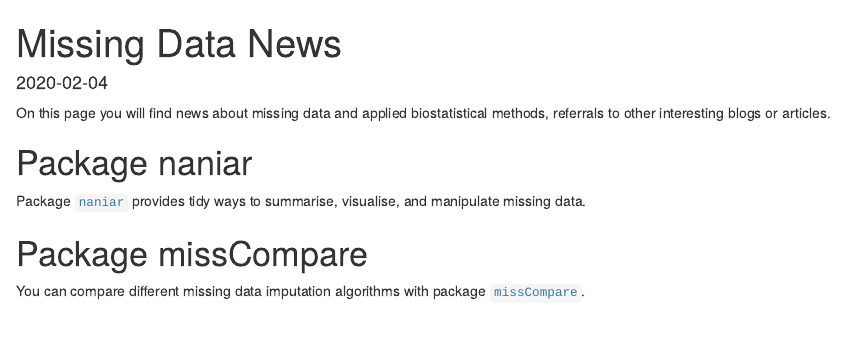
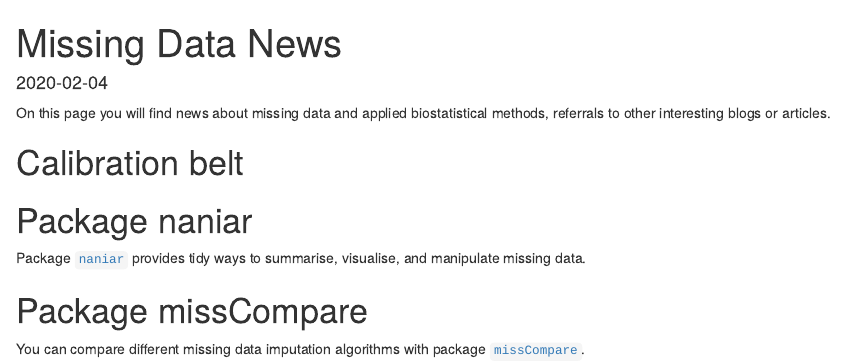
Before and after one commit to mwheymans/missingdatasolutions, an R Markdown document (content/news.Rmd): the page in a window 1100 px wide, from its top. Rendered offline with R 4.5, knitr and Pandoc, with nearby package versions.

Commit message:
Add new sub title to news.

```diff
--- a/content/news.Rmd
+++ b/content/news.Rmd
@@ -7,6 +7,8 @@
 
 On this page you will find news about missing data and applied biostatistical methods, referrals to other interesting blogs or articles.
 
+# Calibration belt
+
 # Package naniar
 
 Package [`naniar`](http://naniar.njtierney.com/index.html){target="_blank"} provides tidy ways to summarise, visualise, and manipulate missing data.
```
Also changed, not shown: content/news.html, content/post/2020-01-12-psfmi_stability.html, content/post/Welcome-to-missing-data.html, content/psfmi.html, content/shiny.html, static/post/2019-01-01-ExternalValidation_files/figure-html/unnamed-chunk-11-1.png, static/post/2019-01-01-ExternalValidation_files/figure-html/unnamed-chunk-13-1.png, static/post/2019-01-01-ExternalValidation_files/figure-html/unnamed-chunk-17-1.png, static/post/2019-01-01-ExternalValidation_files/figure-html/unnamed-chunk-19-1.png, static/post/2019-01-01-ExternalValidation_files/figure-html/unnamed-chunk-3-1.png, static/post/2019-01-01-ExternalValidation_files/figure-html/unnamed-chunk-5-1.png.
